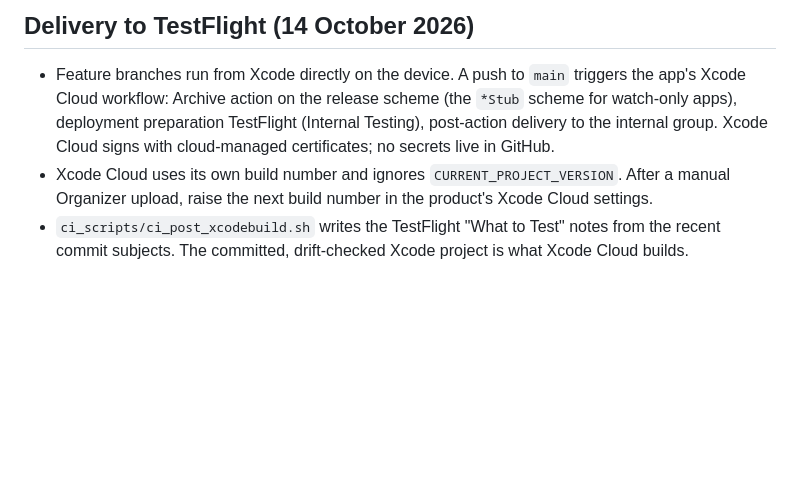
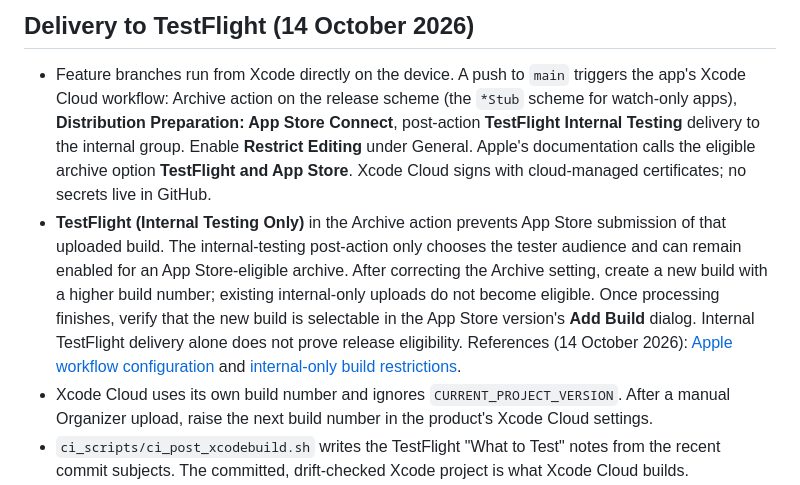
Before and after one commit to ScreamXY/screamxy.github.io, a Markdown page: RELEASE.md, the part around the change. Drawn GitHub-style; blank space fills up the shorter version.

Commit message:
docs: clarify App Store eligibility for Xcode Cloud builds

```diff
--- a/RELEASE.md
+++ b/RELEASE.md
@@ -27,8 +27,19 @@ checklist; app-specific listings and hardware checks stay in each app's release
 
 - Feature branches run from Xcode directly on the device. A push to `main` triggers the app's
   Xcode Cloud workflow: Archive action on the release scheme (the `*Stub` scheme for watch-only
-  apps), deployment preparation TestFlight (Internal Testing), post-action delivery to the
-  internal group. Xcode Cloud signs with cloud-managed certificates; no secrets live in GitHub.
+  apps), **Distribution Preparation: App Store Connect**, post-action **TestFlight Internal
+  Testing** delivery to the internal group. Enable **Restrict Editing** under General. Apple's
+  documentation calls the eligible archive option **TestFlight and App Store**. Xcode Cloud
+  signs with cloud-managed certificates; no secrets live in GitHub.
+- **TestFlight (Internal Testing Only)** in the Archive action prevents App Store submission
+  of that uploaded build. The internal-testing post-action only chooses the tester audience
+  and can remain enabled for an App Store-eligible archive. After correcting the Archive
+  setting, create a new build with a higher build number; existing internal-only uploads do
+  not become eligible. Once processing finishes, verify that the new build is selectable in
+  the App Store version's **Add Build** dialog. Internal TestFlight delivery alone does not
+  prove release eligibility.
+  References (14 October 2026): [Apple workflow configuration](https://developer.apple.com/documentation/xcode/creating-a-workflow-that-builds-your-app-for-distribution)
+  and [internal-only build restrictions](https://developer.apple.com/help/app-store-connect/test-a-beta-version/add-internal-testers/).
 - Xcode Cloud uses its own build number and ignores `CURRENT_PROJECT_VERSION`. After a manual
   Organizer upload, raise the next build number in the product's Xcode Cloud settings.
 - `ci_scripts/ci_post_xcodebuild.sh` writes the TestFlight "What to Test" notes from the recent
```
